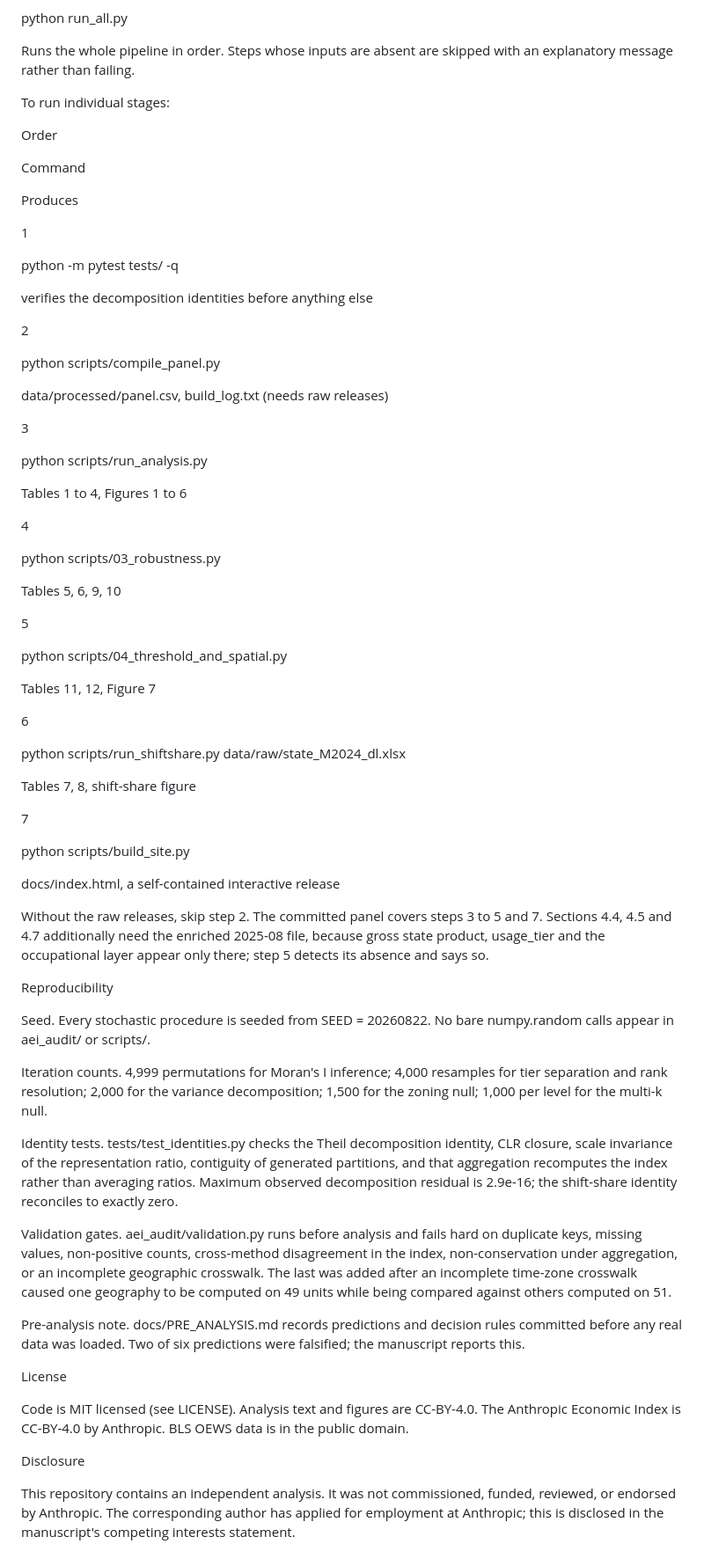
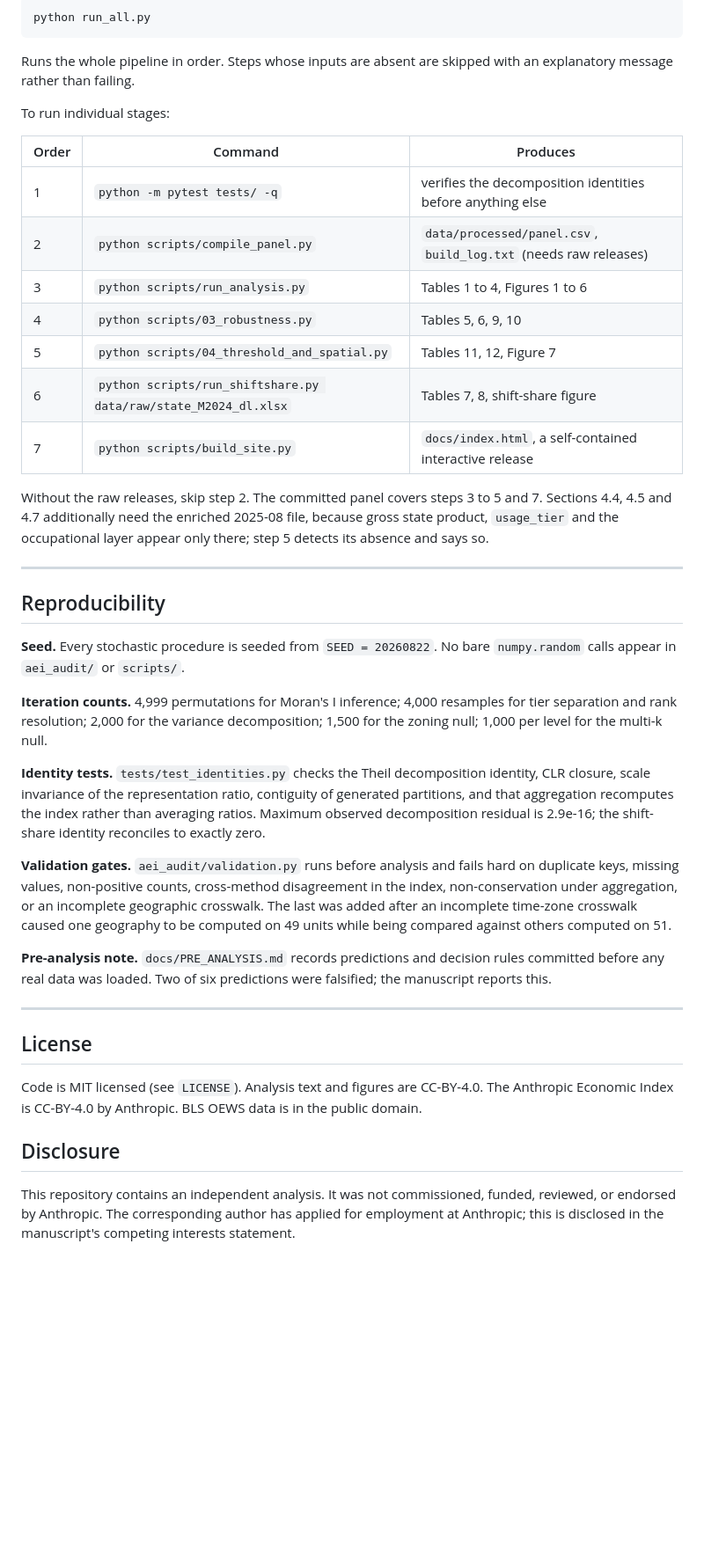
Before and after one commit to vkenned2/aei-index-audit, a Markdown page: README.md, the part around one of its changes. Shown at 88% size. Drawn GitHub-style; blank space fills up the shorter version.

````diff
--- a/README.md
+++ b/README.md
@@ -96,91 +84,58 @@ Reproducing the Analysis
 python run_all.py
+```
 
 Runs the whole pipeline in order. Steps whose inputs are absent are skipped with an explanatory
 message rather than failing.
 
 To run individual stages:
 
-Order
-
-Command
-
-Produces
-
-1
-
-python -m pytest tests/ -q
-
-verifies the decomposition identities before anything else
-
-2
-
-python scripts/compile_panel.py
-
-data/processed/panel.csv, build_log.txt (needs raw releases)
-
-3
-
-python scripts/run_analysis.py
-
-Tables 1 to 4, Figures 1 to 6
-
-4
-
-python scripts/03_robustness.py
-
-Tables 5, 6, 9, 10
-
-5
-
-python scripts/04_threshold_and_spatial.py
-
-Tables 11, 12, Figure 7
-
-6
-
-python scripts/run_shiftshare.py data/raw/state_M2024_dl.xlsx
-
-Tables 7, 8, shift-share figure
-
-7
-
-python scripts/build_site.py
-
-docs/index.html, a self-contained interactive release
+| Order | Command | Produces |
+|---|---|---|
+| 1 | `python -m pytest tests/ -q` | verifies the decomposition identities before anything else |
+| 2 | `python scripts/compile_panel.py` | `data/processed/panel.csv`, `build_log.txt` (needs raw releases) |
+| 3 | `python scripts/run_analysis.py` | Tables 1 to 4, Figures 1 to 6 |
+| 4 | `python scripts/03_robustness.py` | Tables 5, 6, 9, 10 |
+| 5 | `python scripts/04_threshold_and_spatial.py` | Tables 11, 12, Figure 7 |
+| 6 | `python scripts/run_shiftshare.py data/raw/state_M2024_dl.xlsx` | Tables 7, 8, shift-share figure |
+| 7 | `python scripts/build_site.py` | `docs/index.html`, a self-contained interactive release |
 
 Without the raw releases, skip step 2. The committed panel covers steps 3 to 5 and 7. Sections 4.4,
-4.5 and 4.7 additionally need the enriched 2025-08 file, because gross state product, usage_tier and
+4.5 and 4.7 additionally need the enriched 2025-08 file, because gross state product, `usage_tier` and
 the occupational layer appear only there; step 5 detects its absence and says so.
 
-Reproducibility
+---
 
-Seed. Every stochastic procedure is seeded from SEED = 20260822. No bare numpy.random calls
-appear in aei_audit/ or scripts/.
+## Reproducibility
 
-Iteration counts. 4,999 permutations for Moran's I inference; 4,000 resamples for tier separation
+**Seed.** Every stochastic procedure is seeded from `SEED = 20260822`. No bare `numpy.random` calls
+appear in `aei_audit/` or `scripts/`.
+
+**Iteration counts.** 4,999 permutations for Moran's I inference; 4,000 resamples for tier separation
 and rank resolution; 2,000 for the variance decomposition; 1,500 for the zoning null; 1,000 per level
 for the multi-k null.
 
-Identity tests. tests/test_identities.py checks the Theil decomposition identity, CLR closure,
+**Identity tests.** `tests/test_identities.py` checks the Theil decomposition identity, CLR closure,
 scale invariance of the representation ratio, contiguity of generated partitions, and that
 aggregation recomputes the index rather than averaging ratios. Maximum observed decomposition residual
 is 2.9e-16; the shift-share identity reconciles to exactly zero.
 
-Validation gates. aei_audit/validation.py runs before analysis and fails hard on duplicate keys,
+**Validation gates.** `aei_audit/validation.py` runs before analysis and fails hard on duplicate keys,
 missing values, non-positive counts, cross-method disagreement in the index, non-conservation under
 aggregation, or an incomplete geographic crosswalk. The last was added after an incomplete time-zone
 crosswalk caused one geography to be computed on 49 units while being compared against others computed
 on 51.
 
-Pre-analysis note. docs/PRE_ANALYSIS.md records predictions and decision rules committed before
+**Pre-analysis note.** `docs/PRE_ANALYSIS.md` records predictions and decision rules committed before
 any real data was loaded. Two of six predictions were falsified; the manuscript reports this.
 
-License
+---
 
-Code is MIT licensed (see LICENSE). Analysis text and figures are CC-BY-4.0. The Anthropic Economic
+## License
+
+Code is MIT licensed (see `LICENSE`). Analysis text and figures are CC-BY-4.0. The Anthropic Economic
 Index is CC-BY-4.0 by Anthropic. BLS OEWS data is in the public domain.
 
-Disclosure
+## Disclosure
 
 This repository contains an independent analysis. It was not commissioned, funded, reviewed, or endorsed by Anthropic.
 The corresponding author has applied for employment at Anthropic; this is disclosed in the
````
Also changed, not shown: other parts of README.md (+39 -51 lines).
